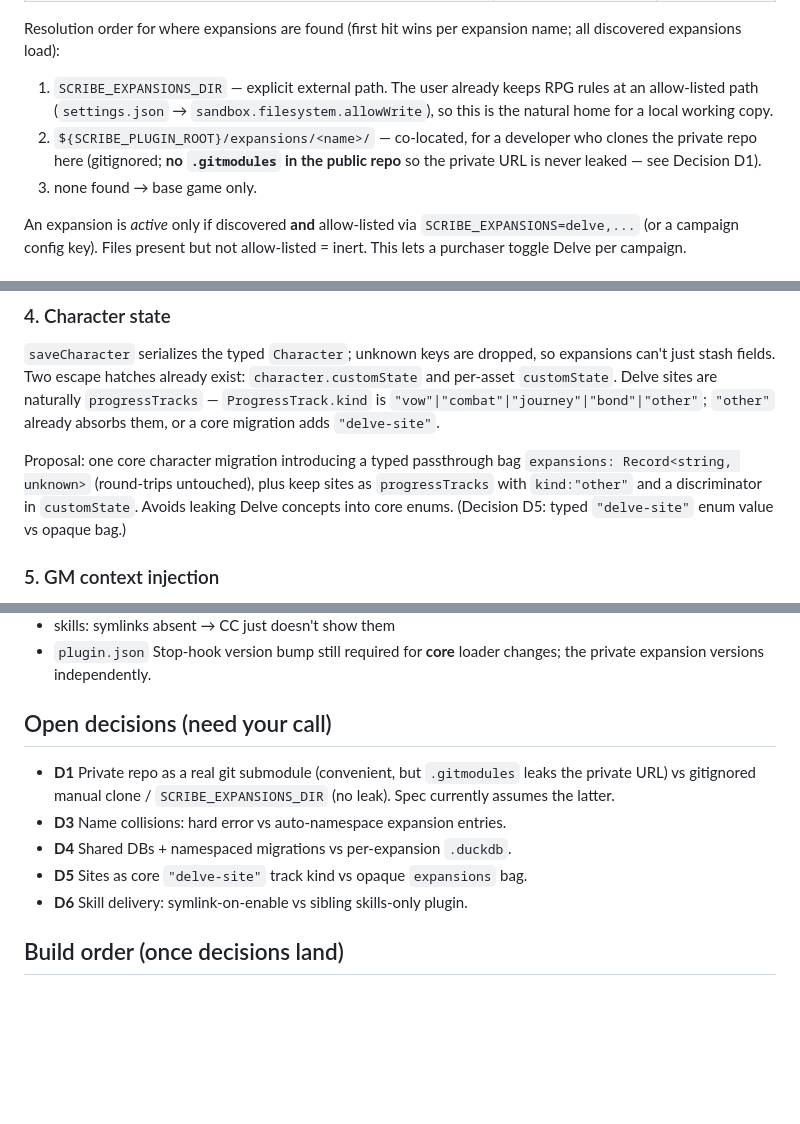
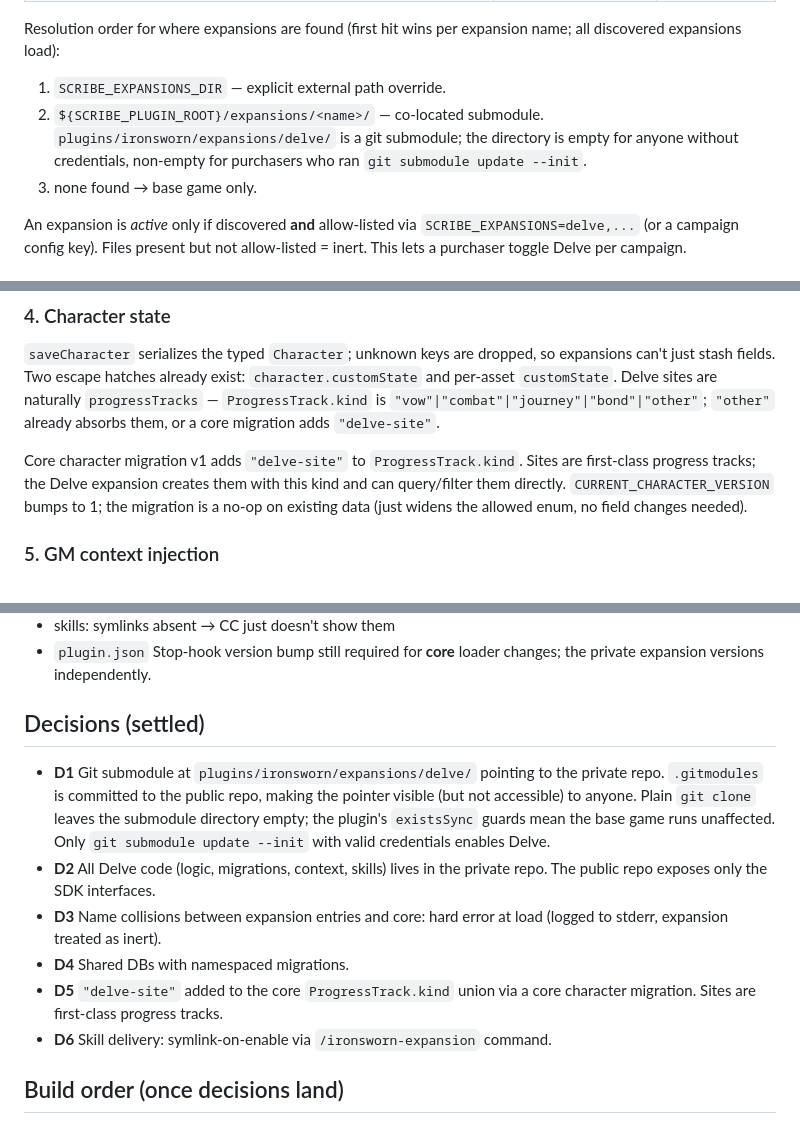
Before and after one commit to karimn/agentic-ironsworn, a Markdown page: docs/design/expansion-system.md, 3 parts joined by grey strips. Drawn GitHub-style; blank space fills up the shorter version.

Commit message:
docs(expansion): lock in architectural decisions
All five open decisions settled: private repo is self-contained (D2),
submodule at expansions/delve/ (D1), shared DBs with namespaced migrations
(D4), typed 'delve-site' track kind (D5), symlink skill delivery (D6).
Submodule approach confirmed safe for users without private repo access.

https://claude.ai/code/session_01MvojYBCVkUjNhMLA9qY8Cy

```diff
--- a/docs/design/expansion-system.md
+++ b/docs/design/expansion-system.md
@@ -48,13 +48,11 @@ What lives where:
 Resolution order for where expansions are found (first hit wins per
 expansion name; all discovered expansions load):
 
-1. `SCRIBE_EXPANSIONS_DIR` — explicit external path. The user already keeps
-   RPG rules at an allow-listed path
-   (`settings.json` → `sandbox.filesystem.allowWrite`), so this is the
-   natural home for a local working copy.
-2. `${SCRIBE_PLUGIN_ROOT}/expansions/<name>/` — co-located, for a developer
-   who clones the private repo here (gitignored; **no `.gitmodules` in the
-   public repo** so the private URL is never leaked — see Decision D1).
+1. `SCRIBE_EXPANSIONS_DIR` — explicit external path override.
+2. `${SCRIBE_PLUGIN_ROOT}/expansions/<name>/` — co-located submodule.
+   `plugins/ironsworn/expansions/delve/` is a git submodule; the directory
+   is empty for anyone without credentials, non-empty for purchasers who ran
+   `git submodule update --init`.
 3. none found → base game only.
 
 An expansion is *active* only if discovered **and** allow-listed via
@@ -188,11 +186,11 @@ naturally `progressTracks` — `ProgressTrack.kind` is
 `"vow"|"combat"|"journey"|"bond"|"other"`; `"other"` already absorbs them,
 or a core migration adds `"delve-site"`.
 
-Proposal: one core character migration introducing a typed passthrough bag
-`expansions: Record<string, unknown>` (round-trips untouched), plus keep
-sites as `progressTracks` with `kind:"other"` and a discriminator in
-`customState`. Avoids leaking Delve concepts into core enums.
-(Decision D5: typed `"delve-site"` enum value vs opaque bag.)
+Core character migration v1 adds `"delve-site"` to `ProgressTrack.kind`.
+Sites are first-class progress tracks; the Delve expansion creates them with
+this kind and can query/filter them directly. `CURRENT_CHARACTER_VERSION`
+bumps to 1; the migration is a no-op on existing data (just widens the
+allowed enum, no field changes needed).
 
 ### 5. GM context injection
 
@@ -229,15 +227,22 @@ the CC-visible skill files.)
 - `plugin.json` Stop-hook version bump still required for **core** loader
   changes; the private expansion versions independently.
 
-## Open decisions (need your call)
+## Decisions (settled)
 
-- **D1** Private repo as a real git submodule (convenient, but `.gitmodules`
-  leaks the private URL) vs gitignored manual clone / `SCRIBE_EXPANSIONS_DIR`
-  (no leak). Spec currently assumes the latter.
-- **D3** Name collisions: hard error vs auto-namespace expansion entries.
-- **D4** Shared DBs + namespaced migrations vs per-expansion `.duckdb`.
-- **D5** Sites as core `"delve-site"` track kind vs opaque `expansions` bag.
-- **D6** Skill delivery: symlink-on-enable vs sibling skills-only plugin.
+- **D1** Git submodule at `plugins/ironsworn/expansions/delve/` pointing to
+  the private repo. `.gitmodules` is committed to the public repo, making
+  the pointer visible (but not accessible) to anyone. Plain `git clone`
+  leaves the submodule directory empty; the plugin's `existsSync` guards
+  mean the base game runs unaffected. Only `git submodule update --init`
+  with valid credentials enables Delve.
+- **D2** All Delve code (logic, migrations, context, skills) lives in the
+  private repo. The public repo exposes only the SDK interfaces.
+- **D3** Name collisions between expansion entries and core: hard error at
+  load (logged to stderr, expansion treated as inert).
+- **D4** Shared DBs with namespaced migrations.
+- **D5** `"delve-site"` added to the core `ProgressTrack.kind` union via a
+  core character migration. Sites are first-class progress tracks.
+- **D6** Skill delivery: symlink-on-enable via `/ironsworn-expansion` command.
 
 ## Build order (once decisions land)
 
```
